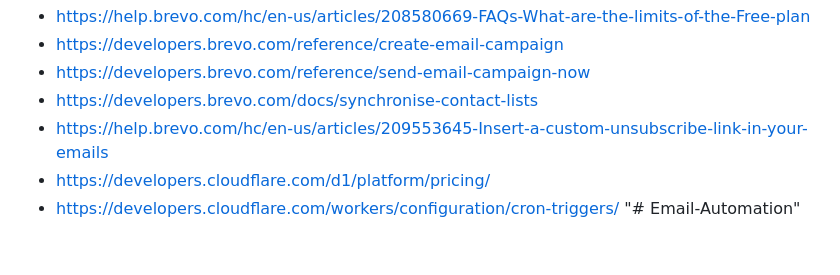
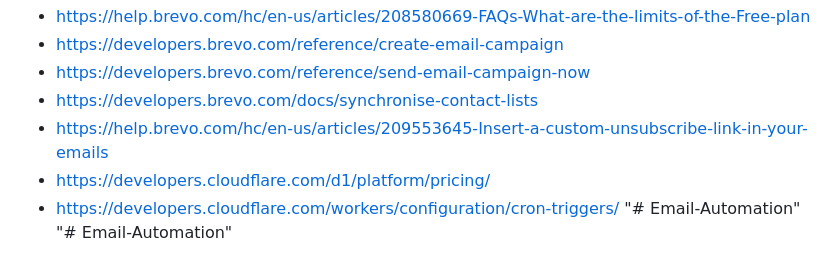
Before and after one commit to Avi-2024/Email-Automation, a Markdown page: README.md, the part around the change. Drawn GitHub-style.

```diff
--- a/README.md
+++ b/README.md
@@ -191,3 +191,4 @@ Tests use only Node's built-in test runner. Integration testing with real Cloudf
 - https://developers.cloudflare.com/d1/platform/pricing/
 - https://developers.cloudflare.com/workers/configuration/cron-triggers/
 "# Email-Automation"
+"# Email-Automation"
```
